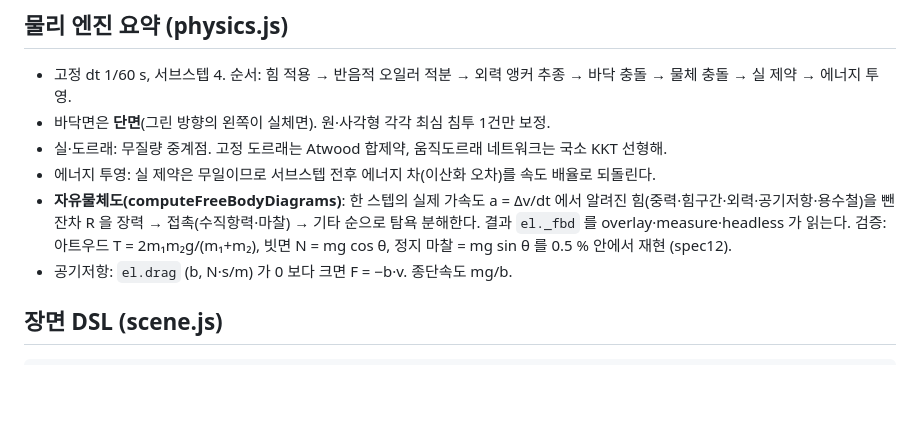
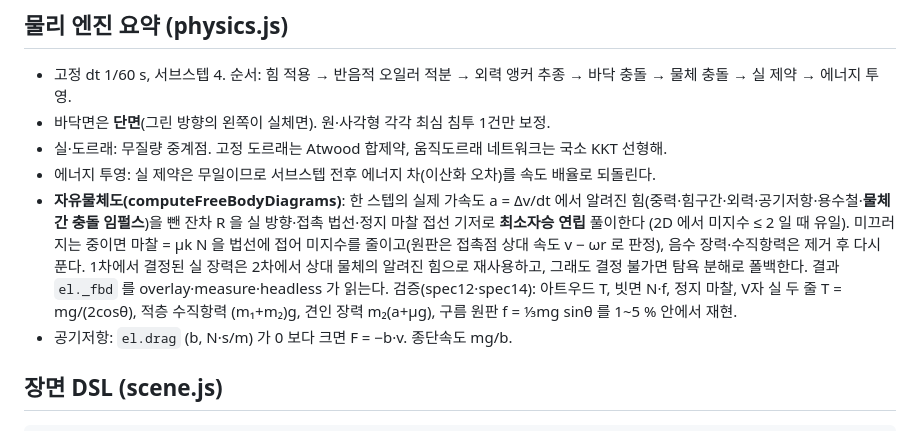
Before and after one commit to sehunYang/mechanics_simulation, a Markdown page: ARCHITECTURE.md, the part around the change. Rendered like a GitHub page; blank space fills up the shorter version.

```diff
--- a/ARCHITECTURE.md
+++ b/ARCHITECTURE.md
@@ -112,7 +112,7 @@ mechanics_simulation/
 - 바닥면은 **단면**(그린 방향의 왼쪽이 실체면). 원·사각형 각각 최심 침투 1건만 보정.
 - 실·도르래: 무질량 중계점. 고정 도르래는 Atwood 합제약, 움직도르래 네트워크는 국소 KKT 선형해.
 - 에너지 투영: 실 제약은 무일이므로 서브스텝 전후 에너지 차(이산화 오차)를 속도 배율로 되돌린다.
-- **자유물체도(computeFreeBodyDiagrams)**: 한 스텝의 실제 가속도 a = Δv/dt 에서 알려진 힘(중력·힘구간·외력·공기저항·용수철)을 뺀 잔차 R 을 장력 → 접촉(수직항력·마찰) → 기타 순으로 탐욕 분해한다. 결과 `el._fbd` 를 overlay·measure·headless 가 읽는다. 검증: 아트우드 T = 2m₁m₂g/(m₁+m₂), 빗면 N = mg cos θ, 정지 마찰 = mg sin θ 를 0.5 % 안에서 재현 (spec12).
+- **자유물체도(computeFreeBodyDiagrams)**: 한 스텝의 실제 가속도 a = Δv/dt 에서 알려진 힘(중력·힘구간·외력·공기저항·용수철·**물체 간 충돌 임펄스**)을 뺀 잔차 R 을 실 방향·접촉 법선·정지 마찰 접선 기저로 **최소자승 연립** 풀이한다 (2D 에서 미지수 ≤ 2 일 때 유일). 미끄러지는 중이면 마찰 = μk N 을 법선에 접어 미지수를 줄이고(원판은 접촉점 상대 속도 v − ωr 로 판정), 음수 장력·수직항력은 제거 후 다시 푼다. 1차에서 결정된 실 장력은 2차에서 상대 물체의 알려진 힘으로 재사용하고, 그래도 결정 불가면 탐욕 분해로 폴백한다. 결과 `el._fbd` 를 overlay·measure·headless 가 읽는다. 검증(spec12·spec14): 아트우드 T, 빗면 N·f, 정지 마찰, V자 실 두 줄 T = mg/(2cosθ), 적층 수직항력 (m₁+m₂)g, 견인 장력 m₂(a+μg), 구름 원판 f = ⅓mg sinθ 를 1~5 % 안에서 재현.
 - 공기저항: `el.drag` (b, N·s/m) 가 0 보다 크면 F = −b·v. 종단속도 mg/b.
 
 ## 장면 DSL (scene.js)
```
Also changed, not shown: README.md (+3 -2 lines).
